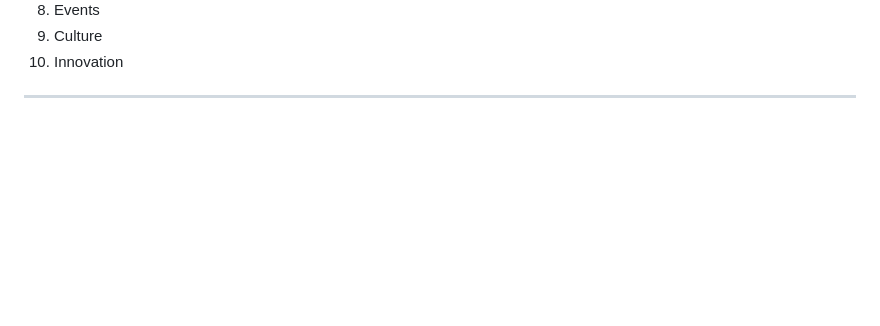
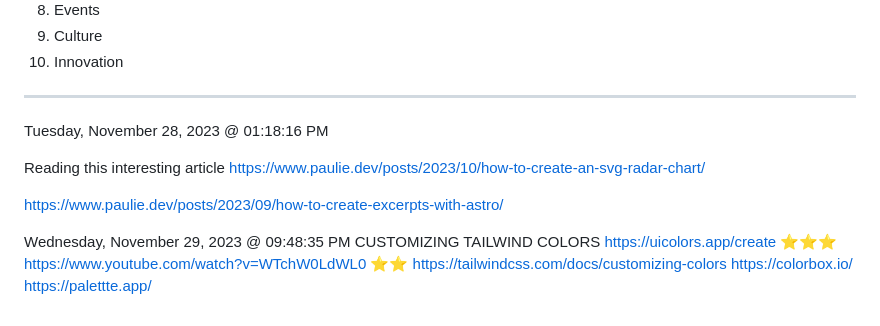
Before and after one commit to jjaimealeman/rigobuiltgarage, a Markdown page: readme.md, the part around the change. Rendered like a GitHub page; blank space fills up the shorter version.

```diff
--- a/readme.md
+++ b/readme.md
@@ -134,3 +134,18 @@ Certainly! Here are ten single-word category titles that could be used to filter
 10. Innovation
 
 ---
+
+Tuesday, November 28, 2023 @ 01:18:16 PM
+
+Reading this interesting article
+https://www.paulie.dev/posts/2023/10/how-to-create-an-svg-radar-chart/
+
+https://www.paulie.dev/posts/2023/09/how-to-create-excerpts-with-astro/
+
+Wednesday, November 29, 2023 @ 09:48:35 PM
+CUSTOMIZING TAILWIND COLORS
+   https://uicolors.app/create ⭐⭐⭐
+   https://www.youtube.com/watch?v=WTchW0LdWL0 ⭐⭐
+   https://tailwindcss.com/docs/customizing-colors
+   https://colorbox.io/
+   https://palettte.app/
```
